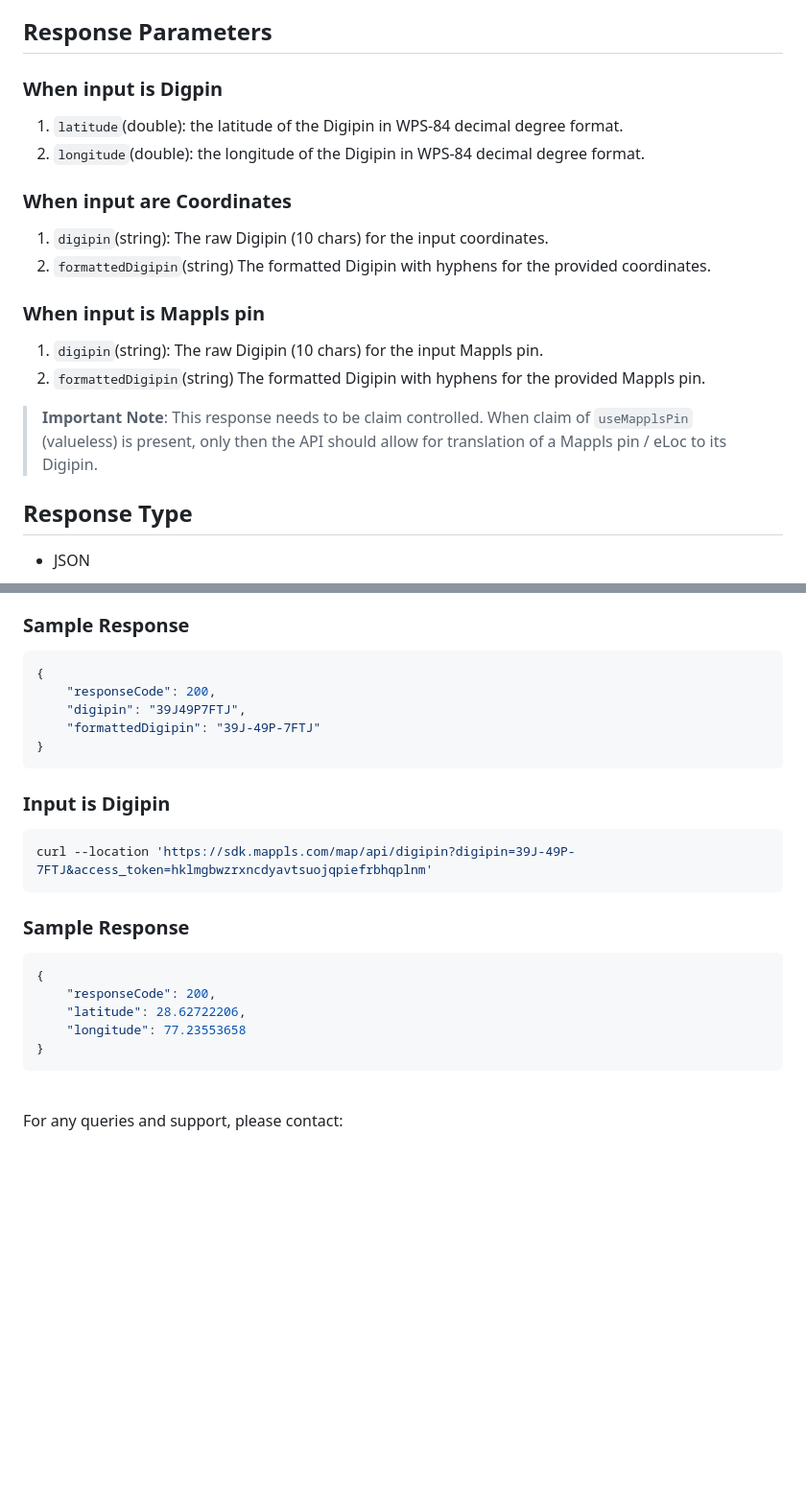
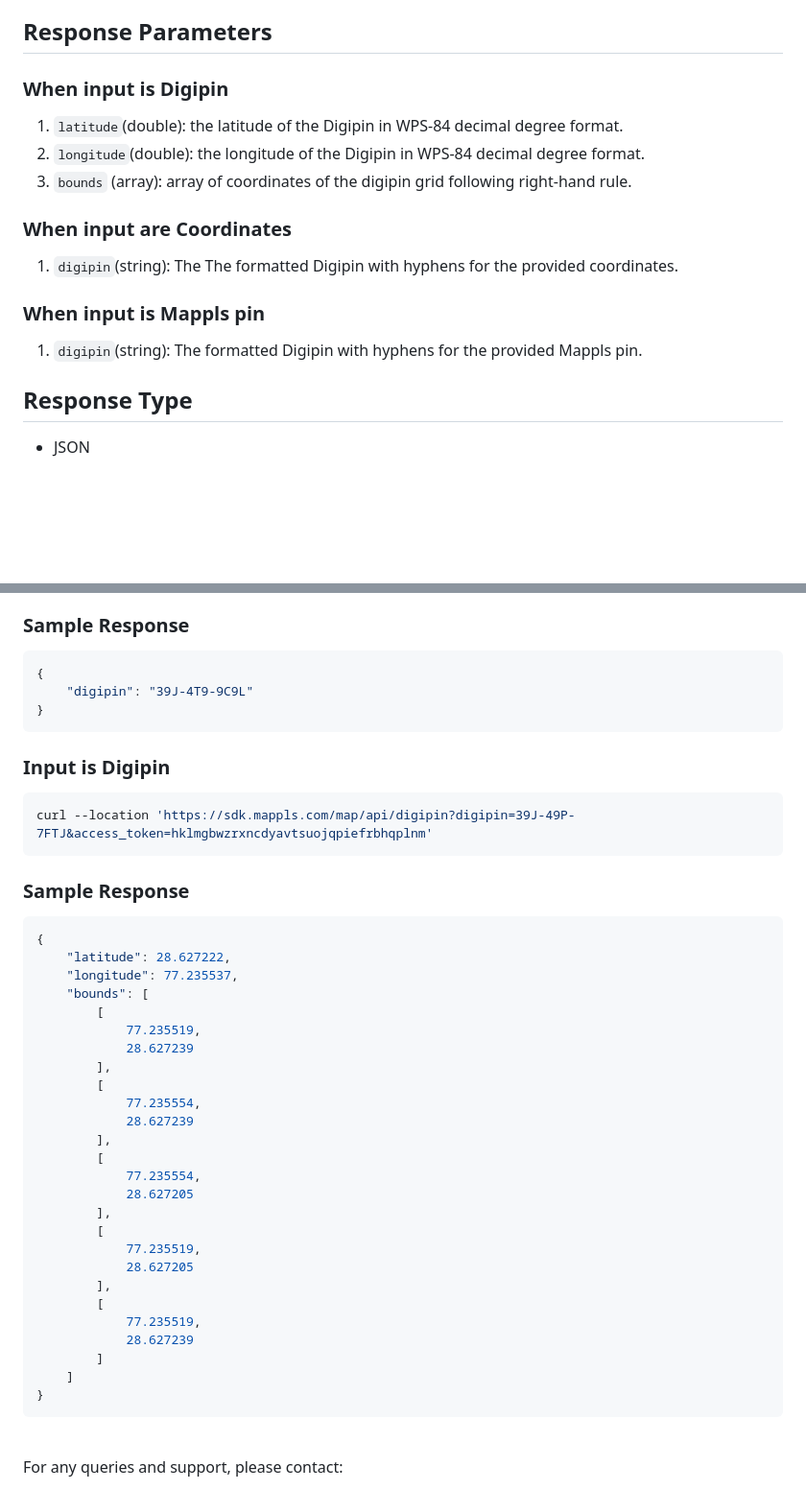
Before and after one commit to mappls-api/mappls-rest-apis, a Markdown page: mappls-digipin-conversion-api/readme.md, 2 parts joined by grey strips. Shown at 96% size. GitHub-like rendering; blank space fills up the shorter version.

Commit message:
digipin conversion introduced

````diff
--- a/mappls-digipin-conversion-api/readme.md
+++ b/mappls-digipin-conversion-api/readme.md
@@ -70,23 +70,19 @@ Not Applicable
 
 ## Response Parameters
 
-### When input is Digpin
+### When input is Digipin
 
 1. `latitude`(double): the latitude of the Digipin in WPS-84 decimal degree format.
 2. `longitude`(double): the longitude of the Digipin in WPS-84 decimal degree format.
+3. `bounds` (array): array of coordinates of the digipin grid following right-hand rule.
 
 ### When input are Coordinates
 
-1. `digipin`(string): The raw Digipin (10 chars) for the input coordinates.
-2. `formattedDigipin`(string) The formatted Digipin with hyphens for the provided coordinates.
+1. `digipin`(string): The The formatted Digipin with hyphens for the provided coordinates.
 
 ### When input is Mappls pin
 
-1. `digipin`(string): The raw Digipin (10 chars) for the input Mappls pin.
-2. `formattedDigipin`(string) The formatted Digipin with hyphens for the provided Mappls pin.
-
-
-> **Important Note**: This response needs to be claim controlled. When claim of `useMapplsPin` (valueless) is present, only then the API should allow for translation of a Mappls pin / eLoc to its Digipin.
+1. `digipin`(string): The formatted Digipin with hyphens for the provided Mappls pin.
 
 
 ## Response Type
@@ -123,9 +119,7 @@ curl --location 'https://sdk.mappls.com/map/api/digipin?coordinates="28.62722117
 
 ```json
 {
-    "responseCode": 200,
-    "digipin": "39J49P7FTJ",
-	"formattedDigipin": "39J-49P-7FTJ"
+    "digipin": "39J-4T9-9C9L"
 }
 ```
 
@@ -139,9 +133,30 @@ curl --location 'https://sdk.mappls.com/map/api/digipin?digipin=39J-49P-7FTJ&acc
 
 ```json
 {
-    "responseCode": 200,
-    "latitude": 28.62722206,
-	"longitude": 77.23553658
+    "latitude": 28.627222,
+    "longitude": 77.235537,
+    "bounds": [
+        [
+            77.235519,
+            28.627239
+        ],
+        [
+            77.235554,
+            28.627239
+        ],
+        [
+            77.235554,
+            28.627205
+        ],
+        [
+            77.235519,
+            28.627205
+        ],
+        [
+            77.235519,
+            28.627239
+        ]
+    ]
 }
 ```
 
````
